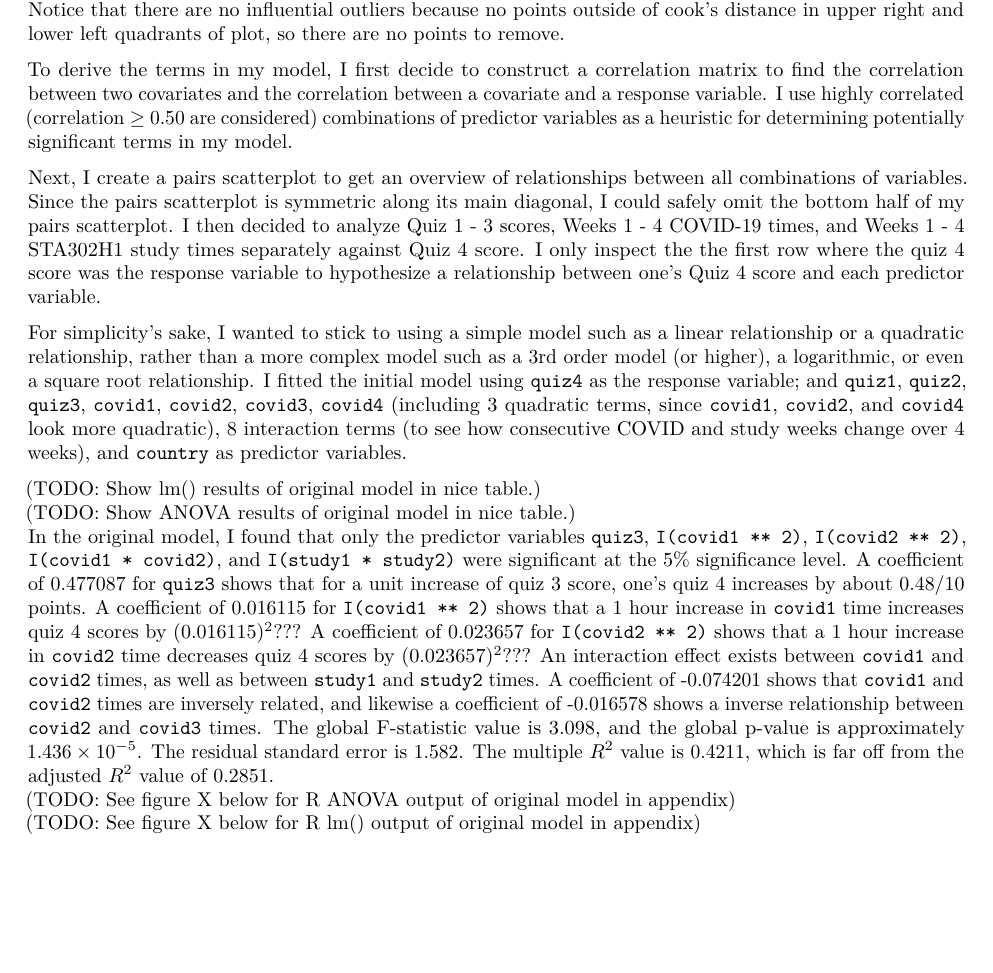
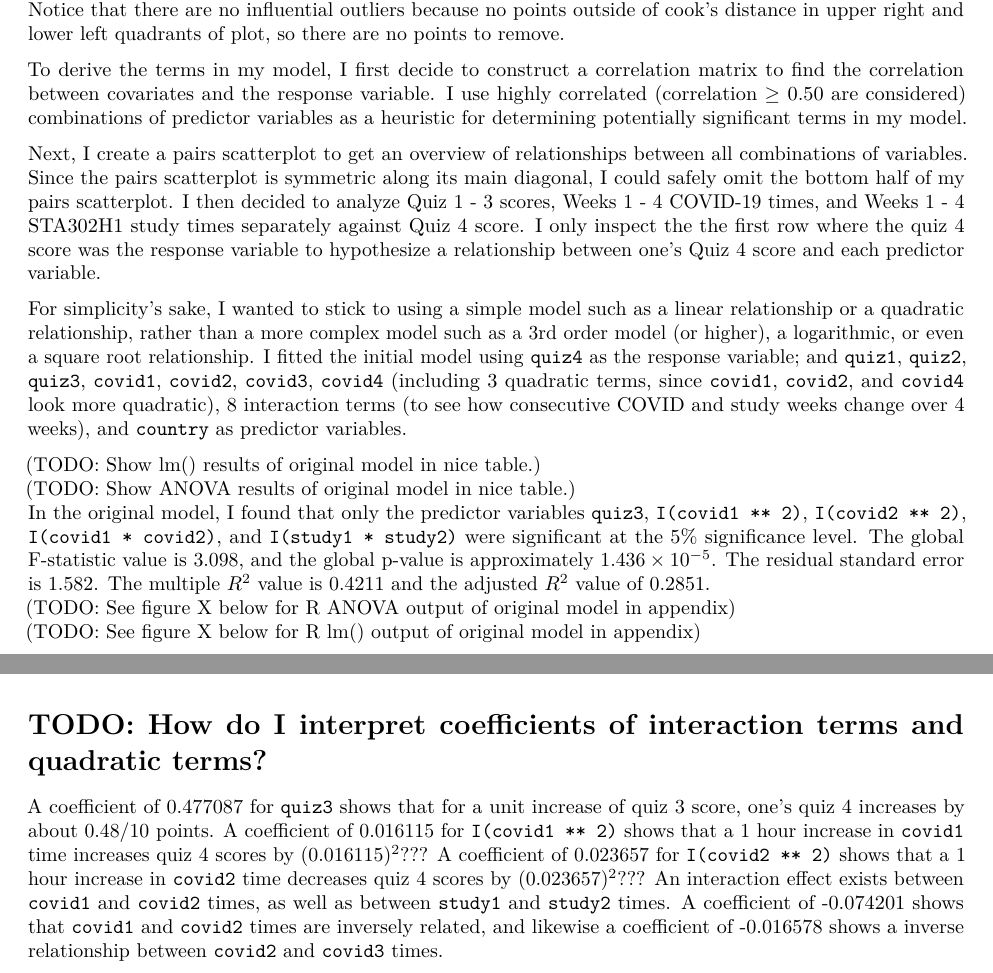
Before and after one commit to dannychen27/STA302H1----Projects, an R Markdown document (final report/STA302H1 -- Final Report.Rmd): part of page 4 of 9 before the commit and two parts of pages 4 and 5 of 9 after it, the two joined at a grey line, cut so that both start at the same text, the shorter picture padded with empty space. Rendered offline with R 4.5, knitr and Pandoc, then LaTeX, with nearby package versions.

Commit message:
Remove coefficient interpretations for intermediate models in model development section.

```diff
--- a/final report/STA302H1 -- Final Report.Rmd
+++ b/final report/STA302H1 -- Final Report.Rmd
@@ -131,7 +131,7 @@
 (TODO: Use DDFITS, DDBETA to find influential outliers?) \newline
 Notice that there are no influential outliers because no points outside of cook's distance in upper right and lower left quadrants of plot, so there are no points to remove.
 
-To derive the terms in my model, I first decide to construct a correlation matrix to find the correlation between two covariates and the correlation between a covariate and a response variable. I use highly correlated (correlation $\geq$ 0.50 are considered) combinations of predictor variables as a heuristic for determining potentially significant terms in my model.
+To derive the terms in my model, I first decide to construct a correlation matrix to find the correlation between covariates and the response variable. I use highly correlated (correlation $\geq$ 0.50 are considered) combinations of predictor variables as a heuristic for determining potentially significant terms in my model.
 
 Next, I create a pairs scatterplot to get an overview of relationships between all combinations of variables. Since the pairs scatterplot is symmetric along its main diagonal, I could safely omit the bottom half of my pairs scatterplot. I then decided to analyze Quiz 1 - 3 scores, Weeks 1 - 4 COVID-19 times, and Weeks 1 - 4 STA302H1 study times separately against Quiz 4 score. I only inspect the the first row where the quiz 4 score was the response variable to hypothesize a relationship between one's Quiz 4 score and each predictor variable.
 
@@ -139,7 +139,7 @@
 
 (TODO: Show lm() results of original model in nice table.) \newline
 (TODO: Show ANOVA results of original model in nice table.) \newline
-In the original model, I found that only the predictor variables \texttt{quiz3}, \texttt{I(covid1 ** 2)}, \texttt{I(covid2 ** 2)}, \texttt{I(covid1 * covid2)}, and \texttt{I(study1 * study2)} were significant at the 5% significance level. A coefficient of 0.477087 for \texttt{quiz3} shows that for a unit increase of quiz 3 score, one's quiz 4 increases by about 0.48/10 points. A coefficient of 0.016115 for \texttt{I(covid1 ** 2)} shows that a 1 hour increase in \texttt{covid1} time increases quiz 4 scores by $(0.016115)^2$??? A coefficient of 0.023657 for \texttt{I(covid2 ** 2)} shows that a 1 hour increase in \texttt{covid2} time decreases quiz 4 scores by $(0.023657)^2$??? An interaction effect exists between \texttt{covid1} and \texttt{covid2} times, as well as between \texttt{study1} and \texttt{study2} times. A coefficient of -0.074201 shows that \texttt{covid1} and \texttt{covid2} times are inversely related, and likewise a coefficient of -0.016578 shows a inverse relationship between \texttt{covid2} and \texttt{covid3} times. The global F-statistic value is 3.098, and the global p-value is approximately $1.436 \times 10^{-5}$. The residual standard error is 1.582. The multiple $R ^ 2$ value is 0.4211, which is far off from the adjusted $R ^ 2$ value of 0.2851. \newline
+In the original model, I found that only the predictor variables \texttt{quiz3}, \texttt{I(covid1 ** 2)}, \texttt{I(covid2 ** 2)}, \texttt{I(covid1 * covid2)}, and \texttt{I(study1 * study2)} were significant at the 5% significance level. The global F-statistic value is 3.098, and the global p-value is approximately $1.436 \times 10^{-5}$. The residual standard error is 1.582. The multiple $R ^ 2$ value is 0.4211 and the adjusted $R ^ 2$ value of 0.2851. \newline
 (TODO: See figure X below for R ANOVA output of original model in appendix) \newline
 (TODO: See figure X below for R lm() output of original model in appendix)
 
@@ -155,6 +155,9 @@
 The coefficient of 0.483867 for \texttt{quiz3} suggests that for every 1 point increase in quiz 3, there is an increase in quiz 4 grades by 0.48/10 points. The global F-statistic value increased to 15.76, the global $p$-value increased to $1.207 \times 10^{-10}$. The residual standard error improved marginally to 15.76. Even though the multiple $R ^ 2$ value dropped significantly to 0.3135, the adjusted $R ^ 2$ value increase slightly to 0.2936 -- and in fact, they are much closer together than in the original model. \newline
 (TODO: See figure X below for R ANOVA output of final model in appendix) \newline
 (TODO: See figure X below for R lm() output of final model in appendix)
+
+# TODO: How do I interpret coefficients of interaction terms and quadratic terms?
+A coefficient of 0.477087 for \texttt{quiz3} shows that for a unit increase of quiz 3 score, one's quiz 4 increases by about 0.48/10 points. A coefficient of 0.016115 for \texttt{I(covid1 ** 2)} shows that a 1 hour increase in \texttt{covid1} time increases quiz 4 scores by $(0.016115)^2$??? A coefficient of 0.023657 for \texttt{I(covid2 ** 2)} shows that a 1 hour increase in \texttt{covid2} time decreases quiz 4 scores by $(0.023657)^2$??? An interaction effect exists between \texttt{covid1} and \texttt{covid2} times, as well as between \texttt{study1} and \texttt{study2} times. A coefficient of -0.074201 shows that \texttt{covid1} and \texttt{covid2} times are inversely related, and likewise a coefficient of -0.016578 shows a inverse relationship between \texttt{covid2} and \texttt{covid3} times.
 
 \newpage
 
```
